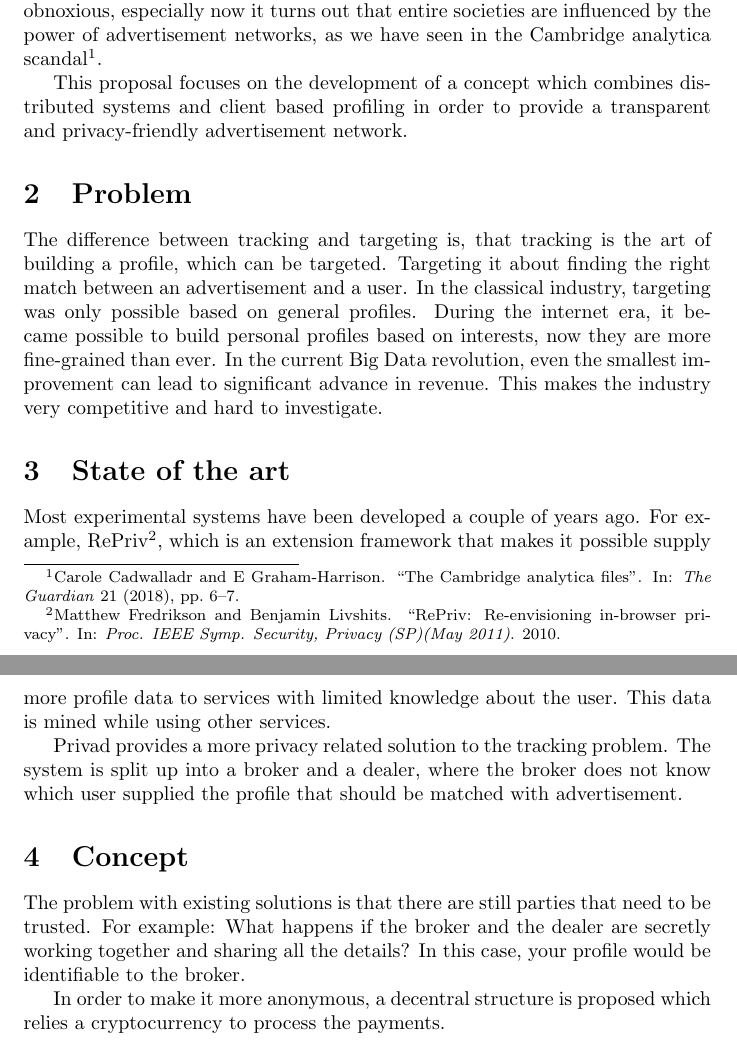
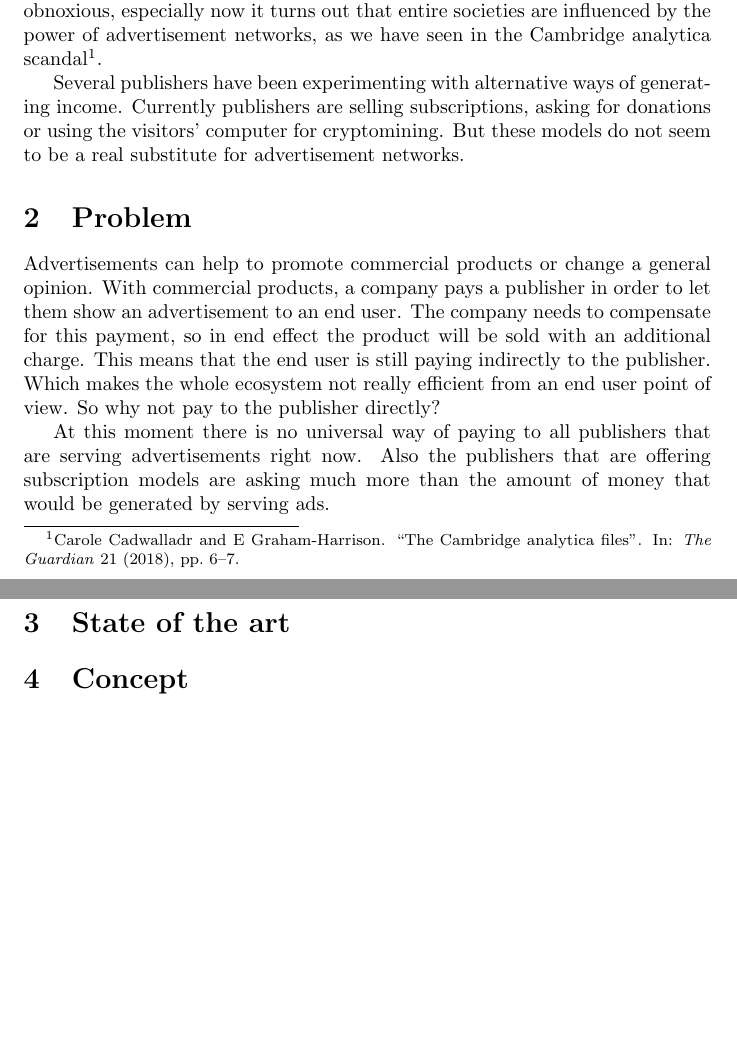
Before and after one commit to lightning-sprinkle/master-thesis, a LaTeX document (research-proposal/research-proposal.tex): two parts of pages 1 and 2 of 2, joined at a grey line, cut so that both start at the same text, the shorter picture padded with empty space. Compiled offline with pdfLaTeX.

Commit message:
New proposal/problem

```diff
--- a/research-proposal/research-proposal.tex
+++ b/research-proposal/research-proposal.tex
@@ -13,27 +13,17 @@
 \maketitle
 
 \section{Introduction}
-
 The business of online advertising has evolved to a landscape which is not transparent anymore. A handful of large advertisement firms are controlling practically every online ad you see. Almost every movement during the visit of a regular website is sent in an obfuscated way to the advertisement broker, without any visible sign to the end user. This makes the whole browsing experience obnoxious, especially now it turns out that entire societies are influenced by the power of advertisement networks, as we have seen in the Cambridge analytica scandal \footfullcite{cadwalladr2018cambridge}.
 
-This proposal focuses on the development of a concept which combines distributed systems and client based profiling in order to provide a transparent and privacy-friendly advertisement network.
+Several publishers have been experimenting with alternative ways of generating income. Currently publishers are selling subscriptions, asking for donations or using the visitors' computer for cryptomining. But these models do not seem to be a real substitute for advertisement networks.
 
 \section{Problem}
+Advertisements can help to promote commercial products or change a general opinion. With commercial products, a company pays a publisher in order to let them show an advertisement to an end user. The company needs to compensate for this payment, so in end effect the product will be sold with an additional charge. This means that the end user is still paying indirectly to the publisher. Which makes the whole ecosystem not really efficient from an end user point of view. So why not pay to the publisher directly?
 
-The difference between tracking and targeting is, that tracking is the art of building a profile, which can be targeted. Targeting it about finding the right match between an advertisement and a user. In the classical industry, targeting was only possible based on general profiles. During the internet era, it became possible to build personal profiles based on interests, now they are more fine-grained than ever. In the current Big Data revolution, even the smallest improvement can lead to significant advance in revenue. This makes the industry very competitive and hard to investigate.
+At this moment there is no universal way of paying to all publishers that are serving advertisements right now. Also the publishers that are offering subscription models are asking much more than the amount of money that would be generated by serving ads.
 
 \section{State of the art}
 
-Most experimental systems have been developed a couple of years ago. For example, RePriv \footfullcite{fredrikson2010repriv}, which is an extension framework that makes it possible supply more profile data to services with limited knowledge about the user. This data is mined while using other services.
-
-Privad provides a more privacy related solution to the tracking problem. The system is split up into a broker and a dealer, where the broker does not know which user supplied the profile that should be matched with advertisement.
-
 \section {Concept}
 
-The problem with existing solutions is that there are still parties that need to be trusted. For example: What happens if the broker and the dealer are secretly working together and sharing all the details? In this case, your profile would be identifiable to the broker.
-
-In order to make it more anonymous, a decentral structure is proposed which relies a cryptocurrency to process the payments.
-
-
-
 \end{document}
```
Also changed, not shown: research-proposal/research-proposal.pdf.
